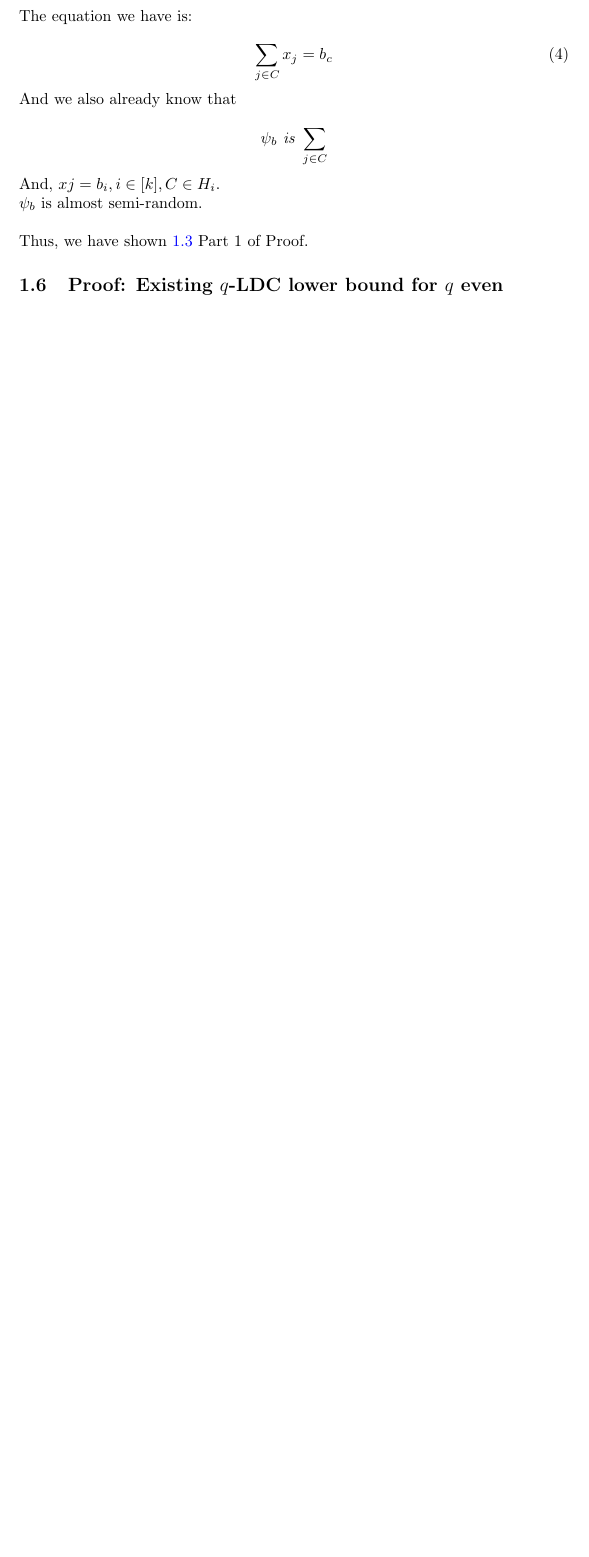
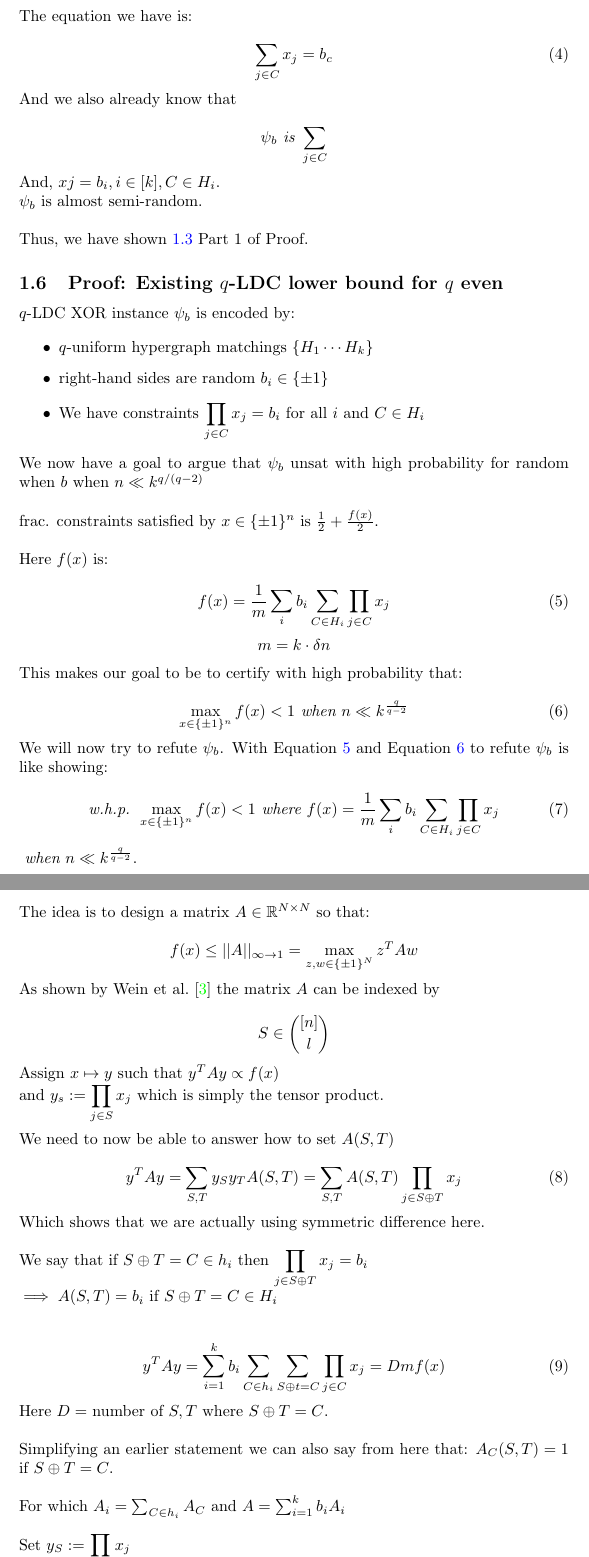
Before and after one commit to Rishit-dagli/cs-theory-notes, a LaTeX document (main.tex): part of page 6 of 7 before the commit and two parts of pages 6 and 7 of 9 after it, the two joined at a grey line, cut so that both start at the same text, the shorter picture padded with empty space. Compiled offline with pdfLaTeX.

Commit message:
Updates from Overleaf

```diff
--- a/main.tex
+++ b/main.tex
@@ -206,3 +210,77 @@ and, $Dec(i)$ picks $C \leftarrow H_i$ and outputs $\sum_{j \in C} x_j$\\
 
 \subsection{Proof: Existing $q$-LDC lower bound for $q$ even}
 
+$q$-LDC XOR instance $\psi_b$ is encoded by:
+
+\begin{itemize}
+    \item $q$-uniform hypergraph matchings $\{ H_1 \cdots H_k \}$
+    \item right-hand sides are random $b_i \in \{ \pm 1 \}$
+    \item We have constraints $\displaystyle\prod_{j \in C} x_j=b_i$ for all $i$ and $C \in H_i$
+\end{itemize}
+
+\noindent We now have a goal to argue that $\psi_b$ unsat with high probability for random when $b$ when $n \ll k^{q/(q-2)}$\\
+
+\noindent frac. constraints satisfied by $x \in \{ \pm 1 \}^n$ is $\frac{1}{2} + \frac{f(x)}{2}$.\\
+
+\noindent Here $f(x)$ is:
+
+\begin{equation}\label{eq:5}
+f(x) = \frac{1}{m} \sum_{i} b_i \sum_{C \in H_i} \prod_{j \in C} x_j
+\end{equation}
+\begin{equation*}
+m = k \cdot \delta n
+\end{equation*}
+
+\noindent This makes our goal to be to certify with high probability that:
+
+\begin{equation}\label{eq:6}
+\max_{x \in \{ \pm 1 \}^n} f(x) < 1 \textit{ when } n \ll k^{\frac{q}{q-2}}
+\end{equation}
+
+\noindent We will now try to refute $\psi_b$. With Equation \ref{eq:5} and Equation \ref{eq:6} to refute $\psi_b$ is like showing:
+
+\begin{equation}
+\textit{w.h.p. } \max_{x \in \{ \pm 1 \}^n} f(x) < 1 \textit{ where } f(x) = \frac{1}{m} \sum_{i} b_i \sum_{C \in H_i} \prod_{j \in C} x_j
+\end{equation}
+
+\noindent $\textit{ when } n \ll k^{\frac{q}{q-2}}$.\\
+
+\noindent The idea is to design a matrix $A \in \mathbb{R}^{N \times N}$ so that:
+
+\begin{equation*}
+f(x) \leq ||A||_{\infty \to 1} = \max_{z,w \in \{ \pm 1 \}^N} z^TAw
+\end{equation*}
+
+\noindent As shown by \citet{https://doi.org/10.48550/arxiv.1904.03858} the matrix $A$ can be indexed by
+
+\begin{equation*}
+S \in {[n] \choose l}
+\end{equation*}
+
+\noindent Assign $x \mapsto y$ such that $y^TAy \propto f(x)$
+
+\noindent and $y_s := \displaystyle\prod_{j \in S} x_j$ which is simply the tensor product.\\\
+
+\noindent We need to now be able to answer how to set $A(S,T)$
+
+\begin{equation}
+y^TAy = \sum_{S,T} y_Sy_TA(S,T) = \sum_{S,T} A(S,T) \displaystyle\prod_{j \in S \oplus T} x_j
+\end{equation}
+
+\noindent Which shows that we are actually using symmetric difference here.\\
+
+\noindent We say that if $S \oplus T = C \in h_i$ then $\displaystyle\prod_{j \in S \oplus T} x_j = b_i$
+
+\noindent $\implies A(S,T) = b_i$ if $S \oplus T = C \in H_i$\\
+
+\begin{equation}
+y^TAy = \sum_{i=1}^k b_i \sum_{C \in h_i} \sum_{S \oplus t = C} \displaystyle\prod_{j \in C}x_j = Dmf(x)
+\end{equation}
+
+\noindent Here $D =$ number of $S,T$ where $S \oplus T = C$.\\
+
+\noindent Simplifying an earlier statement we can also say from here that: $A_C(S,T) = 1$ if $S \oplus T = C$.\\
+
+\noindent For which $A_i = \sum_{C \in h_i} A_C$ and $A = \sum_{i=1}^k b_i A_i$\\
+
+\noindent Set $y_S := \displaystyle\prod_{j \in S} x_j$\\
```
Also changed, not shown: references.bib (+18 -0 lines), main.tex (41 more changed lines).
